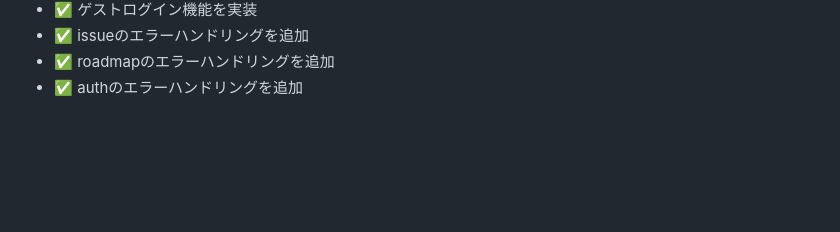
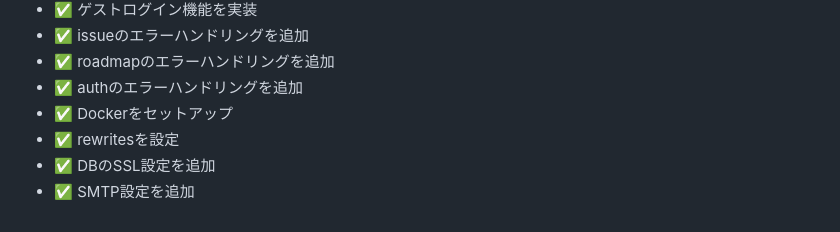
Before and after one commit to reimurase/rails-next-nayami-note, a Markdown page: docs/CHANGELOG.md, the part around the change. Drawn GitHub-style; blank space fills up the shorter version.

Commit message:
chore: CHANGELOGをPR#176の内容まで更新

```diff
--- a/docs/CHANGELOG.md
+++ b/docs/CHANGELOG.md
@@ -100,3 +100,7 @@
 - ✅ issueのエラーハンドリングを追加
 - ✅ roadmapのエラーハンドリングを追加
 - ✅ authのエラーハンドリングを追加
+- ✅ Dockerをセットアップ
+- ✅ rewritesを設定
+- ✅ DBのSSL設定を追加
+- ✅ SMTP設定を追加
```
